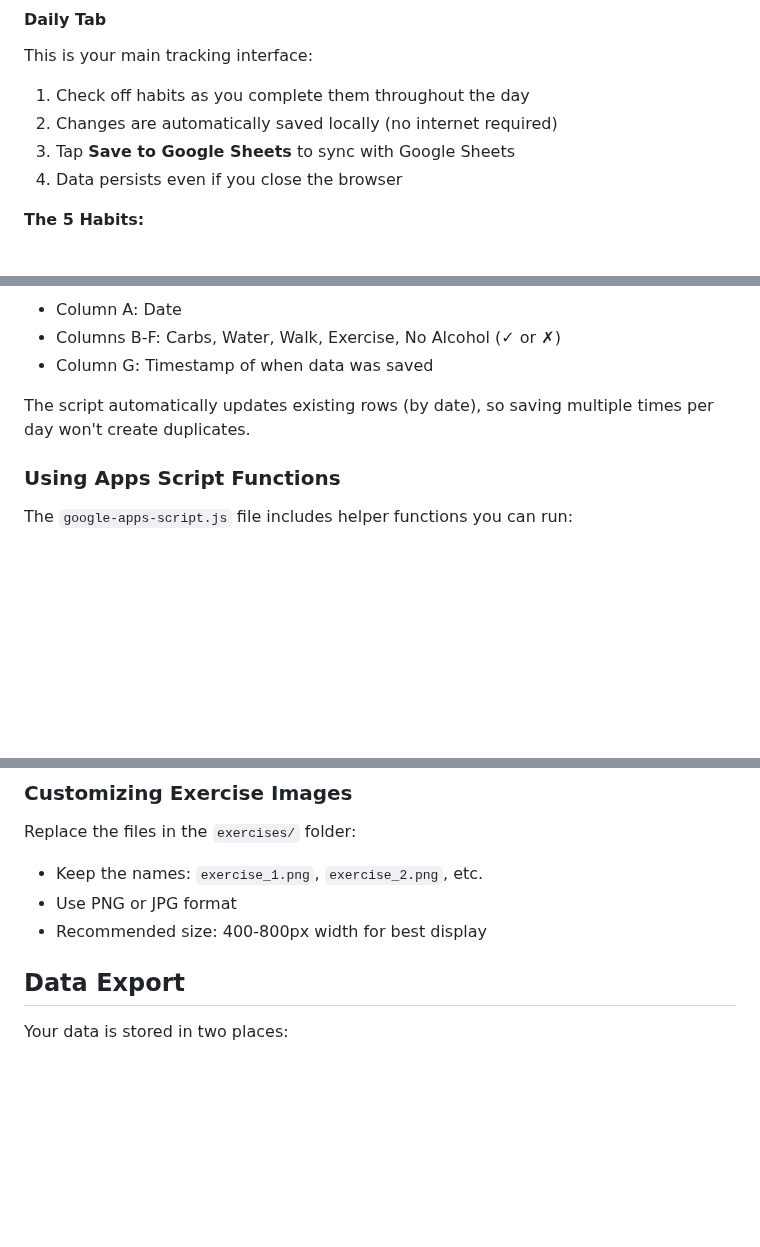
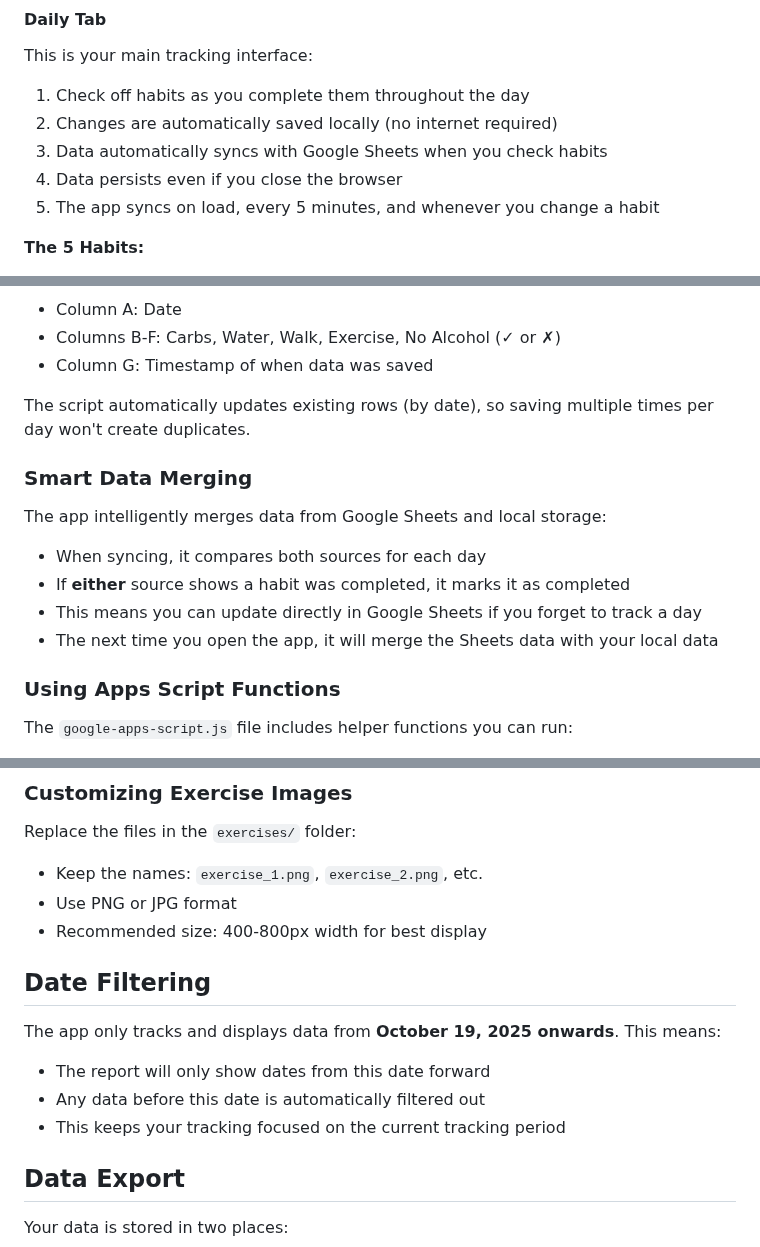
Before and after one commit to AlexHamilton/tracker, a Markdown page: SETUP.md, 3 parts joined by grey strips. Drawn GitHub-style; blank space fills up the shorter version.

```diff
--- a/SETUP.md
+++ b/SETUP.md
@@ -75,8 +75,9 @@ This is your main tracking interface:
 
 1. Check off habits as you complete them throughout the day
 2. Changes are automatically saved locally (no internet required)
-3. Tap **Save to Google Sheets** to sync with Google Sheets
+3. Data automatically syncs with Google Sheets when you check habits
 4. Data persists even if you close the browser
+5. The app syncs on load, every 5 minutes, and whenever you change a habit
 
 **The 5 Habits:**
 - 🥖 **Carbs** - Track your carb intake
@@ -188,6 +189,15 @@ After syncing, your Google Sheet will have:
 
 The script automatically updates existing rows (by date), so saving multiple times per day won't create duplicates.
 
+### Smart Data Merging
+
+The app intelligently merges data from Google Sheets and local storage:
+
+- When syncing, it compares both sources for each day
+- If **either** source shows a habit was completed, it marks it as completed
+- This means you can update directly in Google Sheets if you forget to track a day
+- The next time you open the app, it will merge the Sheets data with your local data
+
 ### Using Apps Script Functions
 
 The `google-apps-script.js` file includes helper functions you can run:
@@ -202,6 +212,14 @@ Replace the files in the `exercises/` folder:
 - Keep the names: `exercise_1.png`, `exercise_2.png`, etc.
 - Use PNG or JPG format
 - Recommended size: 400-800px width for best display
+
+## Date Filtering
+
+The app only tracks and displays data from **October 19, 2025 onwards**. This means:
+
+- The report will only show dates from this date forward
+- Any data before this date is automatically filtered out
+- This keeps your tracking focused on the current tracking period
 
 ## Data Export
 
```
Also changed, not shown: README.md (+6 -4 lines).
